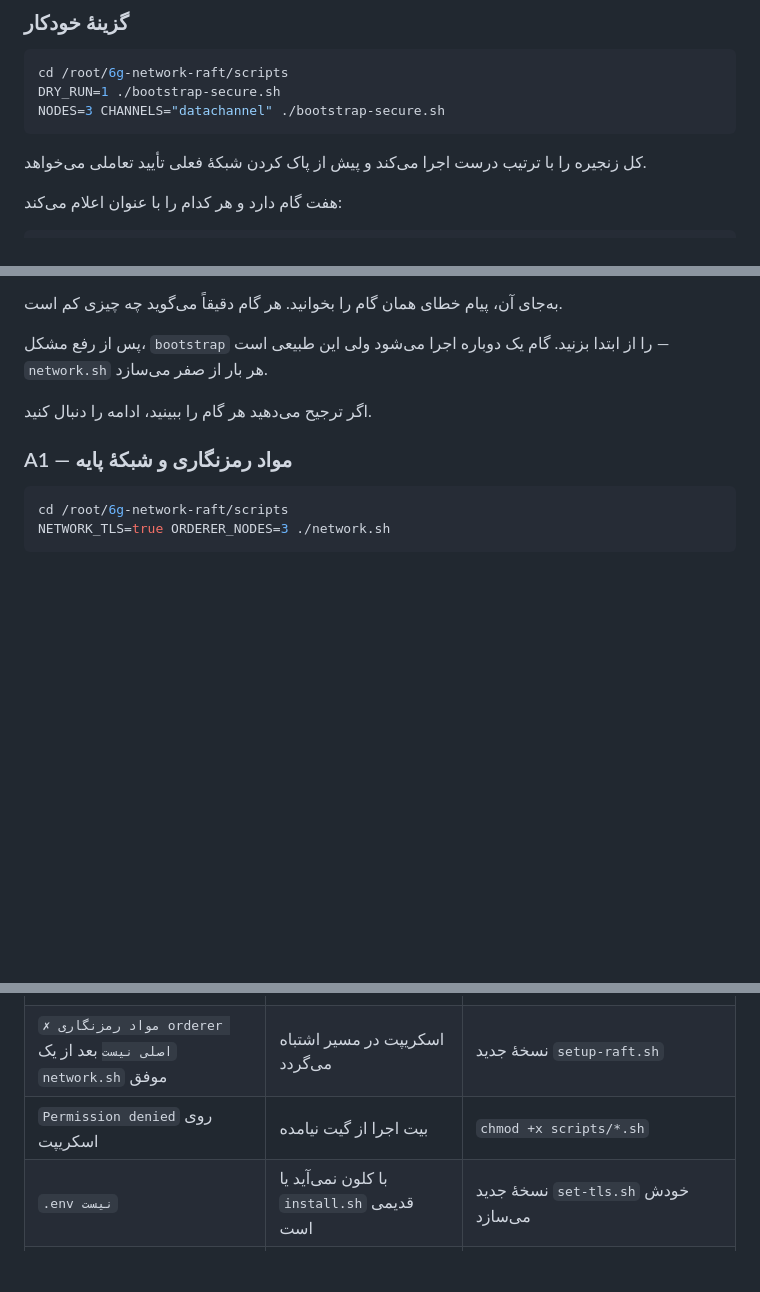
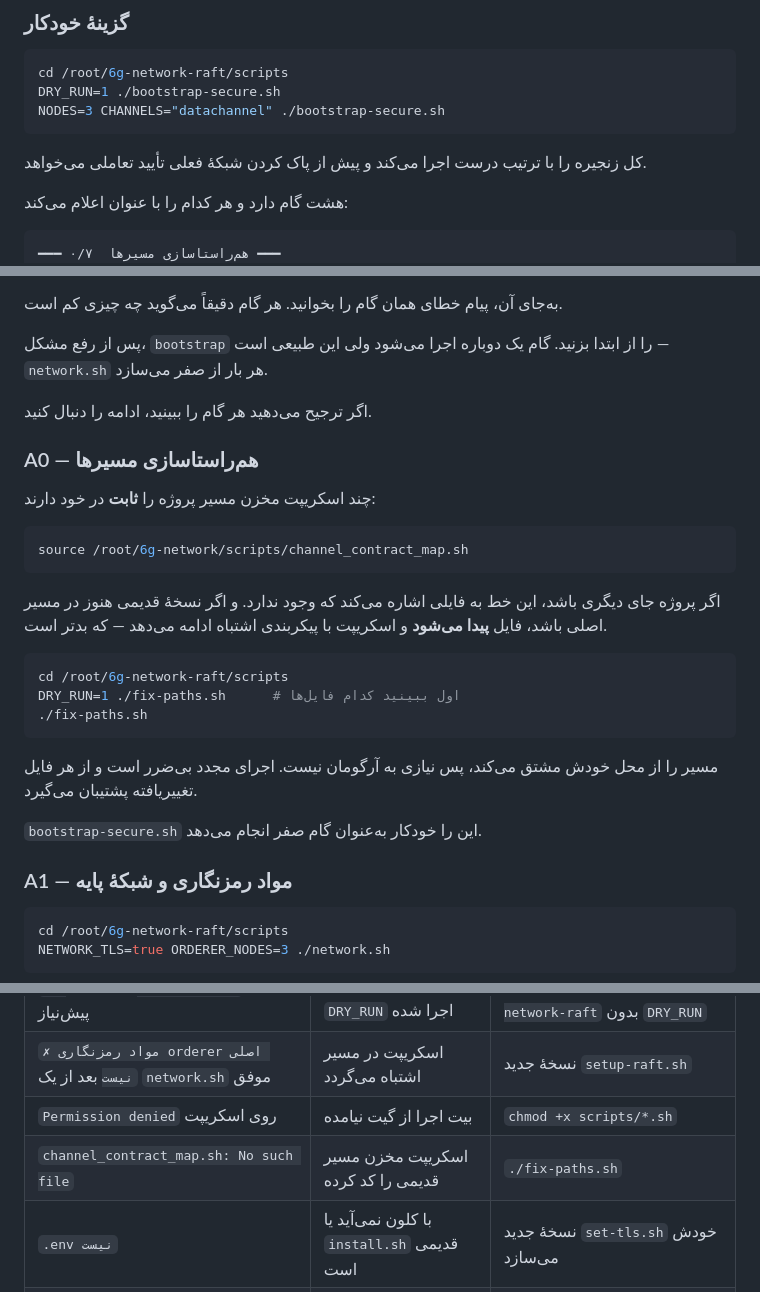
Before and after one commit to mohammadlohrasbi/6g-network-raft, a Markdown page: RUNBOOK.md, 3 parts joined by grey strips. Rendered like a GitHub page; blank space fills up the shorter version.

````diff
--- a/RUNBOOK.md
+++ b/RUNBOOK.md
@@ -153,9 +153,10 @@ NODES=3 CHANNELS="datachannel" ./bootstrap-secure.sh
 کل زنجیره را با ترتیب درست اجرا می‌کند و پیش از پاک کردن شبکهٔ فعلی تأیید
 تعاملی می‌خواهد.
 
-هفت گام دارد و هر کدام را با عنوان اعلام می‌کند:
+هشت گام دارد و هر کدام را با عنوان اعلام می‌کند:
 
 ```
+━━━ ۰/۷  هم‌راستاسازی مسیرها ━━━
 ━━━ ۱/۷  مواد رمزنگاری و شبکه پایه ━━━
 ━━━ ۲/۷  پیکربندی Raft ━━━
 ━━━ ۳/۷  گواهی‌های TLS ━━━
@@ -178,6 +179,29 @@ NODES=3 CHANNELS="datachannel" ./bootstrap-secure.sh
 می‌شود ولی این طبیعی است — `network.sh` هر بار از صفر می‌سازد.
 
 اگر ترجیح می‌دهید هر گام را ببینید، ادامه را دنبال کنید.
+
+### A0 — هم‌راستاسازی مسیرها
+
+چند اسکریپت مخزن مسیر پروژه را **ثابت** در خود دارند:
+
+```bash
+source /root/6g-network/scripts/channel_contract_map.sh
+```
+
+اگر پروژه جای دیگری باشد، این خط به فایلی اشاره می‌کند که وجود ندارد. و
+اگر نسخهٔ قدیمی هنوز در مسیر اصلی باشد، فایل **پیدا می‌شود** و اسکریپت با
+پیکربندی اشتباه ادامه می‌دهد — که بدتر است.
+
+```bash
+cd /root/6g-network-raft/scripts
+DRY_RUN=1 ./fix-paths.sh      # اول ببینید کدام فایل‌ها
+./fix-paths.sh
+```
+
+مسیر را از محل خودش مشتق می‌کند، پس نیازی به آرگومان نیست. اجرای مجدد
+بی‌ضرر است و از هر فایل تغییریافته پشتیبان می‌گیرد.
+
+`bootstrap-secure.sh` این را خودکار به‌عنوان گام صفر انجام می‌دهد.
 
 ### A1 — مواد رمزنگاری و شبکهٔ پایه
 
@@ -553,6 +577,7 @@ cd ../scripts && ./deploy-staged.sh channel datachannel && ./seed-network.sh dat
 | `✗ <اسکریپت> نیست` در بررسی پیش‌نیاز | بسته نصب نشده یا با `DRY_RUN` اجرا شده | `./install.sh /root/6g-network-raft` بدون `DRY_RUN` |
 | `✗ مواد رمزنگاری orderer اصلی نیست` بعد از یک `network.sh` موفق | اسکریپت در مسیر اشتباه می‌گردد | نسخهٔ جدید `setup-raft.sh` |
 | `Permission denied` روی اسکریپت | بیت اجرا از گیت نیامده | `chmod +x scripts/*.sh` |
+| `channel_contract_map.sh: No such file` | اسکریپت مخزن مسیر قدیمی را کد کرده | `./fix-paths.sh` |
 | `.env نیست` | با کلون نمی‌آید یا `install.sh` قدیمی است | نسخهٔ جدید `set-tls.sh` خودش می‌سازد |
 | فقط یک پوشهٔ orderer ساخته شد | `ORDERER_NODES` منتقل نشده | `NETWORK_TLS=true ORDERER_NODES=3 ./network.sh` |
 | پوشهٔ `tls/` خالی است | `network.sh` قدیمی است | `grep -c _issue_tls scripts/network.sh` باید بیش از صفر باشد |
````
